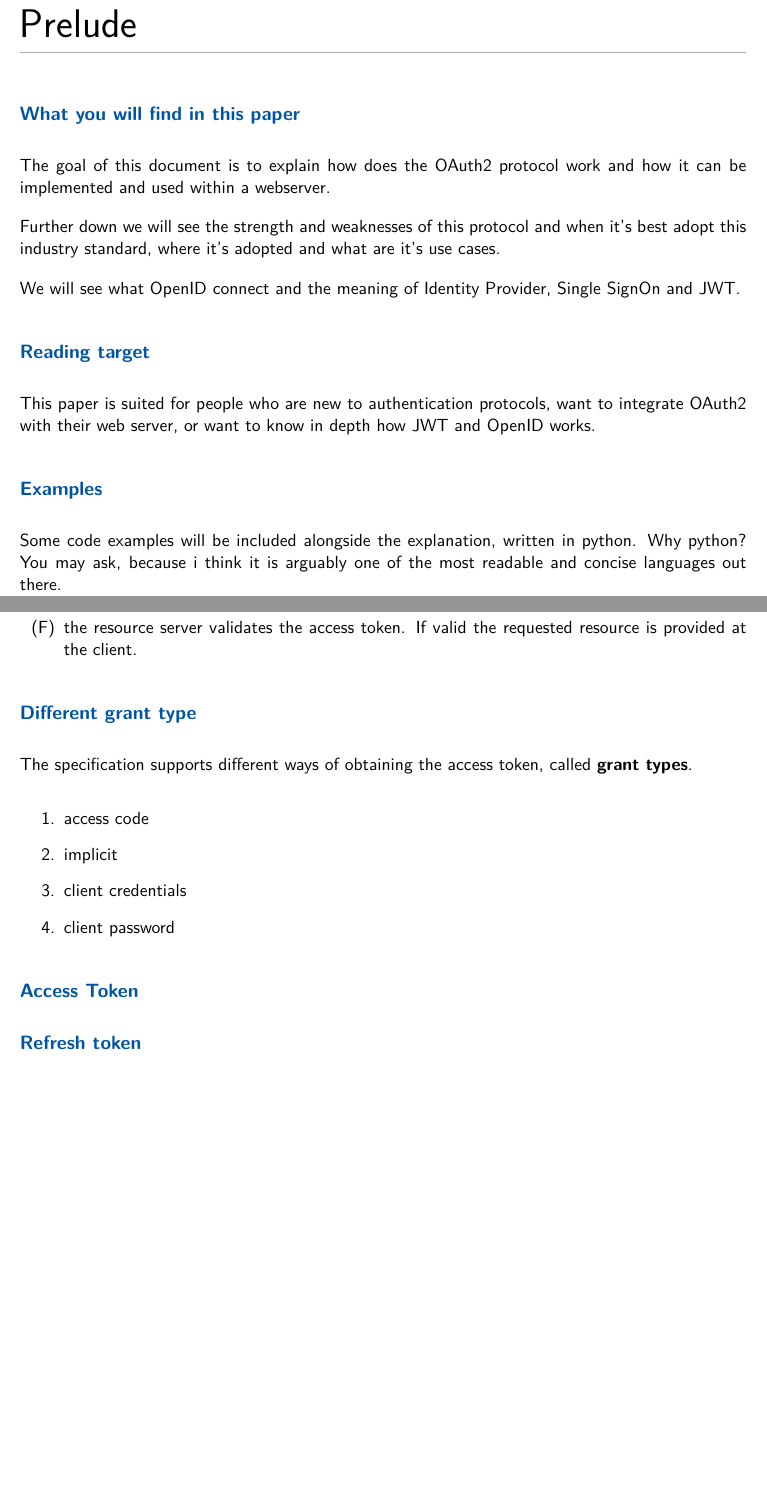
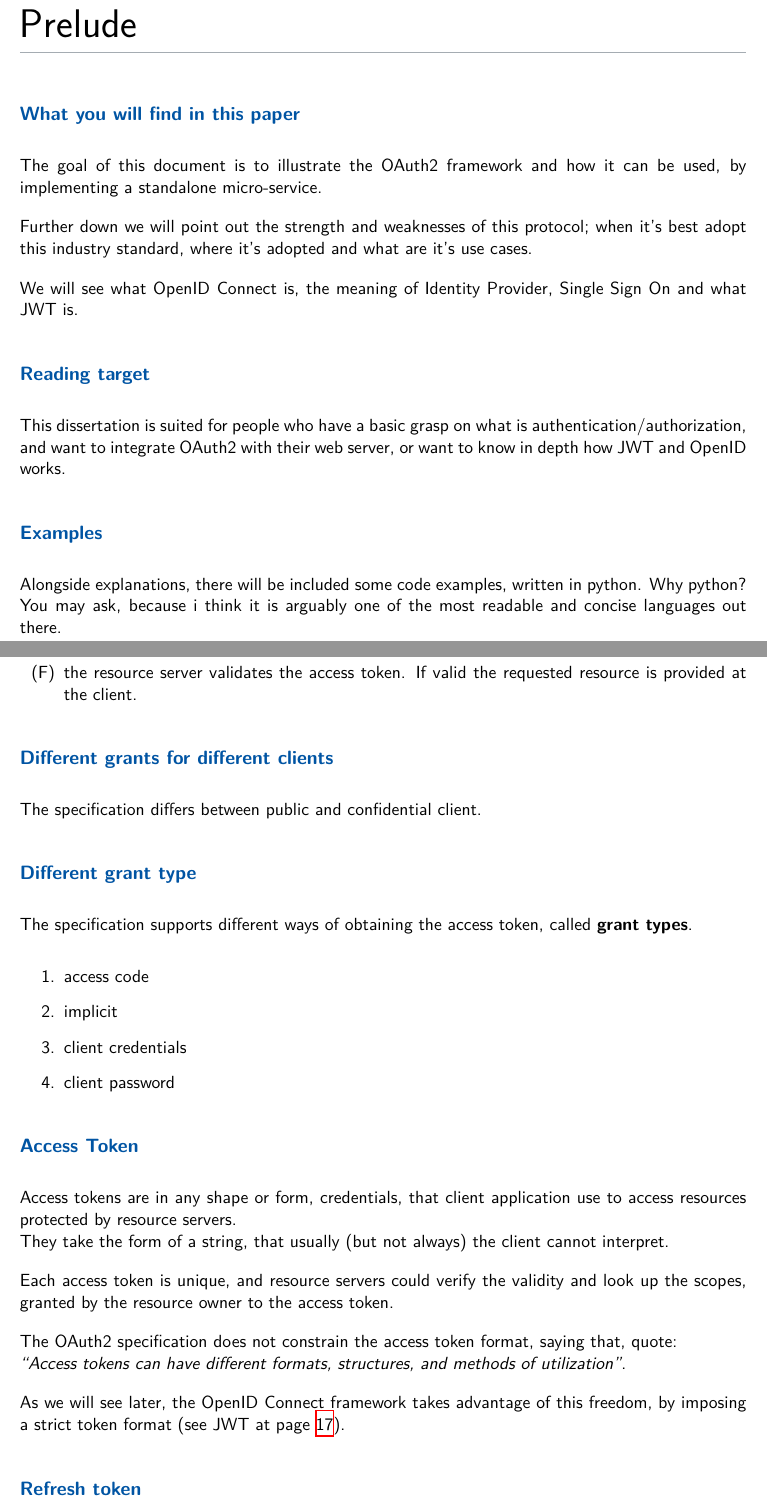
Before and after one commit to ale-cci/Tesi-OAuth2, a LaTeX document (latex/oauth2.tex): two parts of pages 4 and 8 of 31, joined at a grey line, cut so that both start at the same text, the shorter picture padded with empty space. Compiled offline with XeLaTeX.

Commit message:
Cumulative update

```diff
--- a/latex/oauth2.tex
+++ b/latex/oauth2.tex
@@ -31,21 +31,24 @@
 %==============================================================================
 \section{Prelude}
 \subsection{What you will find in this paper}
-The goal of this document is to explain how does the OAuth2 protocol work and
-how it can be implemented and used within a webserver.
+The goal of this document is to illustrate the OAuth2 framework and
+how it can be used, by implementing a standalone micro-service.
 
-Further down we will see the strength and weaknesses of this protocol and when
+Further down we will point out the strength and weaknesses of this protocol; when
 it's best adopt this industry standard, where it's adopted and what are it's use
 cases.
 
-We will see what OpenID connect and the meaning of Identity Provider, Single SignOn
-and JWT.
+We will see what OpenID Connect is, the meaning of Identity Provider, Single
+Sign On and what JWT is.
+
 \subsection{Reading target}
-This paper is suited for people who are new to authentication protocols, want to
-integrate OAuth2 with their web server, or want to know in depth how JWT and
-OpenID works.
+This dissertation is suited for people who have a basic grasp on what is
+authentication/authorization, and want to integrate OAuth2 with their web
+server, or want to know in depth how JWT and OpenID works.
+
 \subsection{Examples}
-Some code examples will be included alongside the explanation, written in python.
+Alongside explanations, there will be included some code examples, written in
+python.
 Why python? You may ask, because i think it is arguably one of the most readable
 and concise languages out there.
 
@@ -195,6 +198,10 @@ requests.
          requested resource is provided at the client.
  \end{itemize}
 
+\subsection{Different grants for different clients}
+% TODO: expose better
+The specification differs between public and confidential client.
+
 \subsection{Different grant type}
 The specification supports different ways of obtaining the access token, called
 \textbf{grant types}.
@@ -206,6 +213,23 @@ The specification supports different ways of obtaining the access token, called
 \end{enumerate}
 
 \subsection{Access Token}
+Access tokens are in any shape or form, credentials, that client application use
+to access resources protected by resource servers.
+\\
+They take the form of a string, that usually (but not always) the client cannot
+interpret.
+
+Each access token is unique, and resource servers could verify the validity and
+look up the scopes, granted by the resource owner to the access token.
+
+The OAuth2 specification does not constrain the access token format, saying
+that, quote: \\
+\textit{``Access tokens can have different formats, structures, and methods of
+utilization''}.
+
+As we will see later, the OpenID Connect framework takes advantage of this
+freedom, by imposing a strict token format (see JWT at page \pageref{jwt}).
+
 \subsection{Refresh token}
 \begin{alltt}
   +--------+                                           +---------------+
```
Also changed, not shown: latex/oauth2.tex (25 more changed lines).
